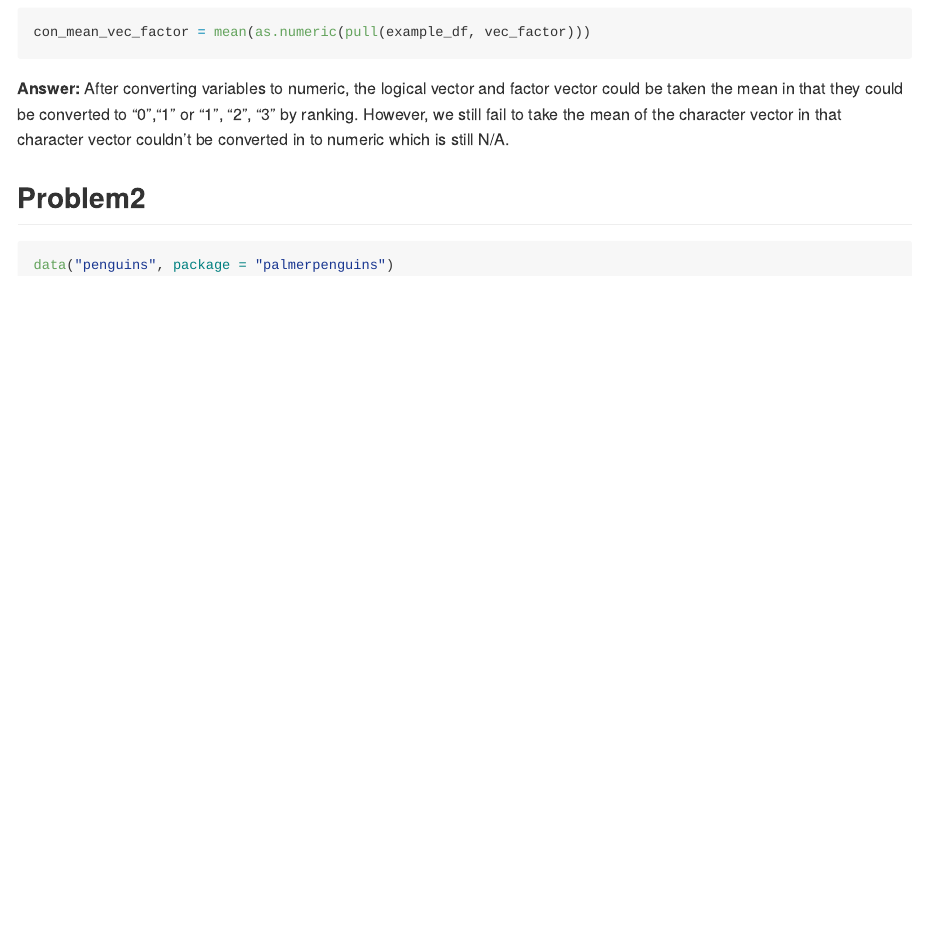
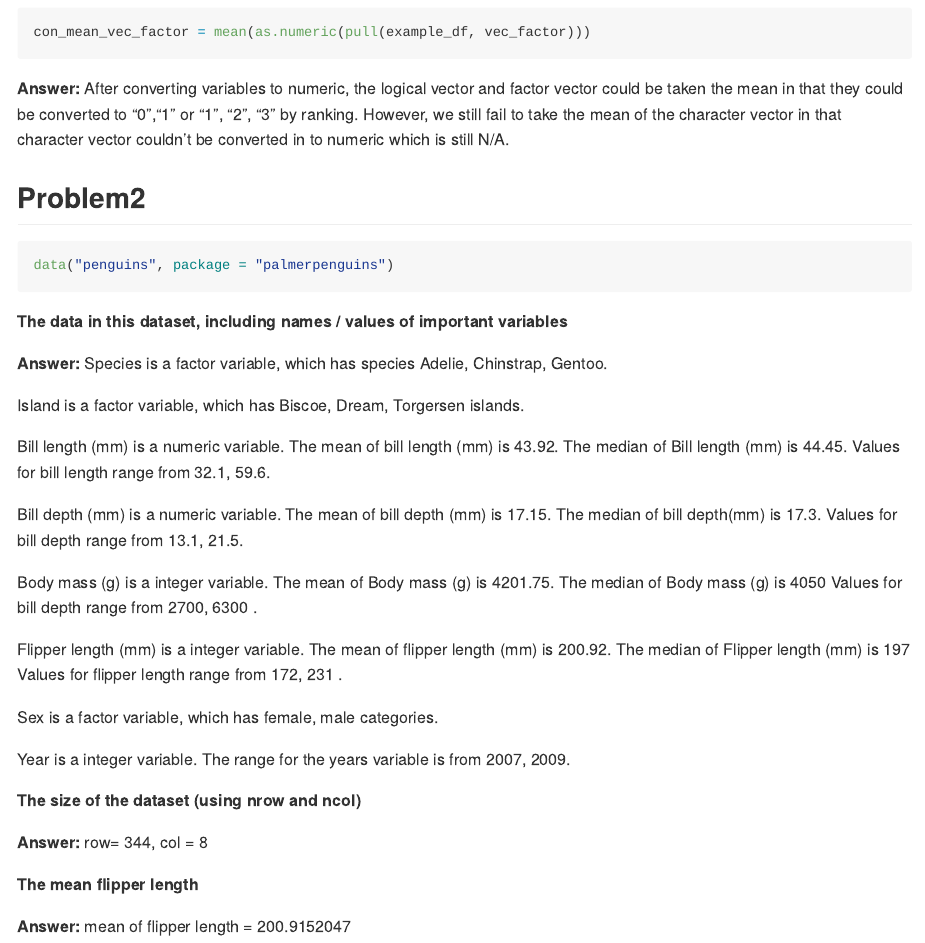
Before and after one commit to WenhanBao/p8105_hw1_wb2366, an R Markdown document (p8105_hw1_wb2366.Rmd): the page in a window 1100 px wide, from 1520 px down. Rendered offline with R 4.5, knitr and Pandoc, with nearby package versions; code that draws random numbers runs with fixed seeds of ours.

Commit message:
a short description of the penguins dataset

````diff
--- a/p8105_hw1_wb2366.Rmd
+++ b/p8105_hw1_wb2366.Rmd
@@ -50,6 +50,45 @@ con_mean_vec_factor = mean(as.numeric(pull(example_df, vec_factor)))
 
 ## Problem2
 
-```{r}
+
+```{r load dataset}
 data("penguins", package = "palmerpenguins")
 ```
+
+**The data in this dataset, including names / values of important variables**
+
+**Answer:**
+Species is a `r class(pull(penguins, species))` variable, which has species `r levels(pull(penguins, species))`.
+
+Island is a `r class(pull(penguins, island))` variable, which has `r levels(pull(penguins, island))` islands.
+
+Bill length (mm) is a `r class(pull(penguins, bill_length_mm))` variable.
+The mean of bill length (mm) is `r round(mean(pull(penguins, bill_length_mm), na.rm=TRUE), digits = 2)`.
+The median of Bill length (mm) is `r median(pull(penguins, bill_length_mm), na.rm=TRUE)`.
+Values for bill length range from `r range(pull(penguins, bill_length_mm), na.rm=TRUE)`.
+
+Bill depth (mm) is a `r class(pull(penguins, bill_depth_mm))` variable.
+The mean of bill depth (mm) is `r round(mean(pull(penguins, bill_depth_mm), na.rm=TRUE), digits = 2)`.
+The median of bill depth(mm) is `r median(pull(penguins, bill_depth_mm), na.rm=TRUE)`.
+Values for bill depth range from `r range(pull(penguins, bill_depth_mm), na.rm=TRUE)`.
+
+Body mass (g) is a `r class(pull(penguins, body_mass_g))` variable.
+The mean of Body mass (g) is `r round(mean(pull(penguins, body_mass_g), na.rm=TRUE), digits = 2)`. The median of Body mass (g) is `r median(pull(penguins, body_mass_g), na.rm=TRUE)`
+Values for bill depth range from `r range(pull(penguins, body_mass_g), na.rm=TRUE)` .
+
+Flipper length (mm) is a `r class(pull(penguins, flipper_length_mm))` variable.
+The mean of flipper length (mm) is `r round(mean(pull(penguins, flipper_length_mm), na.rm=TRUE), digits = 2)`.
+The median of Flipper length (mm) is `r median(pull(penguins, flipper_length_mm), na.rm=TRUE)`
+Values for flipper length range from `r range(pull(penguins, flipper_length_mm), na.rm=TRUE)` .
+
+Sex is a `r class(pull(penguins, sex))` variable, which has `r levels(pull(penguins, sex))` categories.
+
+Year is a `r class(pull(penguins, year))` variable. The range for the years variable is from `r range(pull(penguins, year))`.
+
+**The size of the dataset (using nrow and ncol)**
+
+**Answer:** row= `r nrow(penguins)`, col = `r ncol(penguins)`
+
+**The mean flipper length**
+
+**Answer:** mean of flipper length = `r mean(penguins$flipper_length_mm, na.rm=TRUE)`
````
Also changed, not shown: p8105_hw1_wb2366.md.
